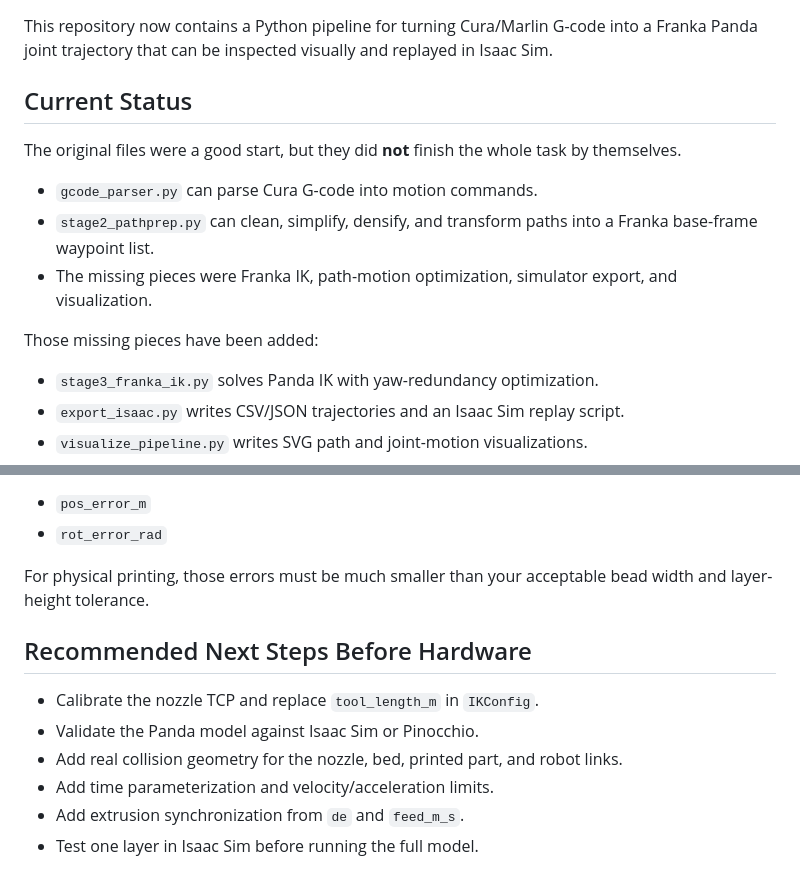
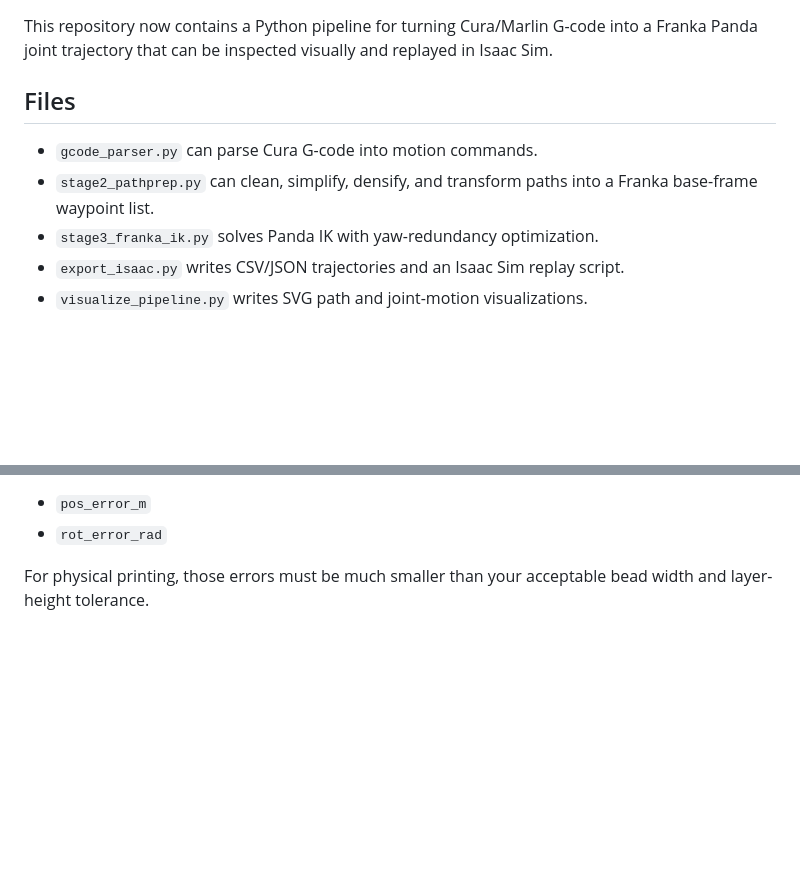
Before and after one commit to ZehaoDang1127/Robot-Arm-3D-Printing, a Markdown page: README.md, 2 parts joined by grey strips. Rendered like a GitHub page; blank space fills up the shorter version.

```diff
--- a/README.md
+++ b/README.md
@@ -4,19 +4,11 @@ This repository now contains a Python pipeline for turning Cura/Marlin G-code
 into a Franka Panda joint trajectory that can be inspected visually and replayed
 in Isaac Sim.
 
-## Current Status
-
-The original files were a good start, but they did **not** finish the whole
-task by themselves.
+## Files
 
 - `gcode_parser.py` can parse Cura G-code into motion commands.
 - `stage2_pathprep.py` can clean, simplify, densify, and transform paths into a
   Franka base-frame waypoint list.
-- The missing pieces were Franka IK, path-motion optimization, simulator export,
-  and visualization.
-
-Those missing pieces have been added:
-
 - `stage3_franka_ik.py` solves Panda IK with yaw-redundancy optimization.
 - `export_isaac.py` writes CSV/JSON trajectories and an Isaac Sim replay script.
 - `visualize_pipeline.py` writes SVG path and joint-motion visualizations.
@@ -140,13 +132,3 @@ configured residual tolerance. Check these CSV columns:
 
 For physical printing, those errors must be much smaller than your acceptable
 bead width and layer-height tolerance.
-
-## Recommended Next Steps Before Hardware
-
-- Calibrate the nozzle TCP and replace `tool_length_m` in `IKConfig`.
-- Validate the Panda model against Isaac Sim or Pinocchio.
-- Add real collision geometry for the nozzle, bed, printed part, and robot
-  links.
-- Add time parameterization and velocity/acceleration limits.
-- Add extrusion synchronization from `de` and `feed_m_s`.
-- Test one layer in Isaac Sim before running the full model.
```
